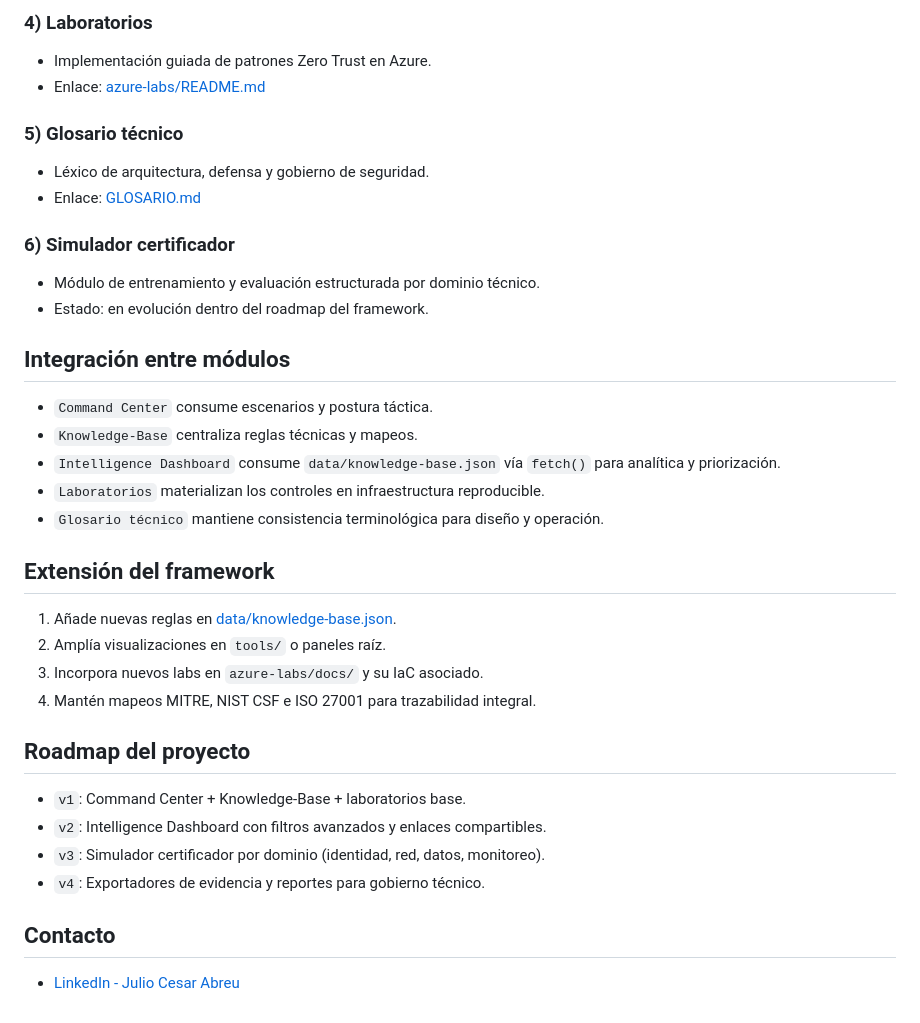
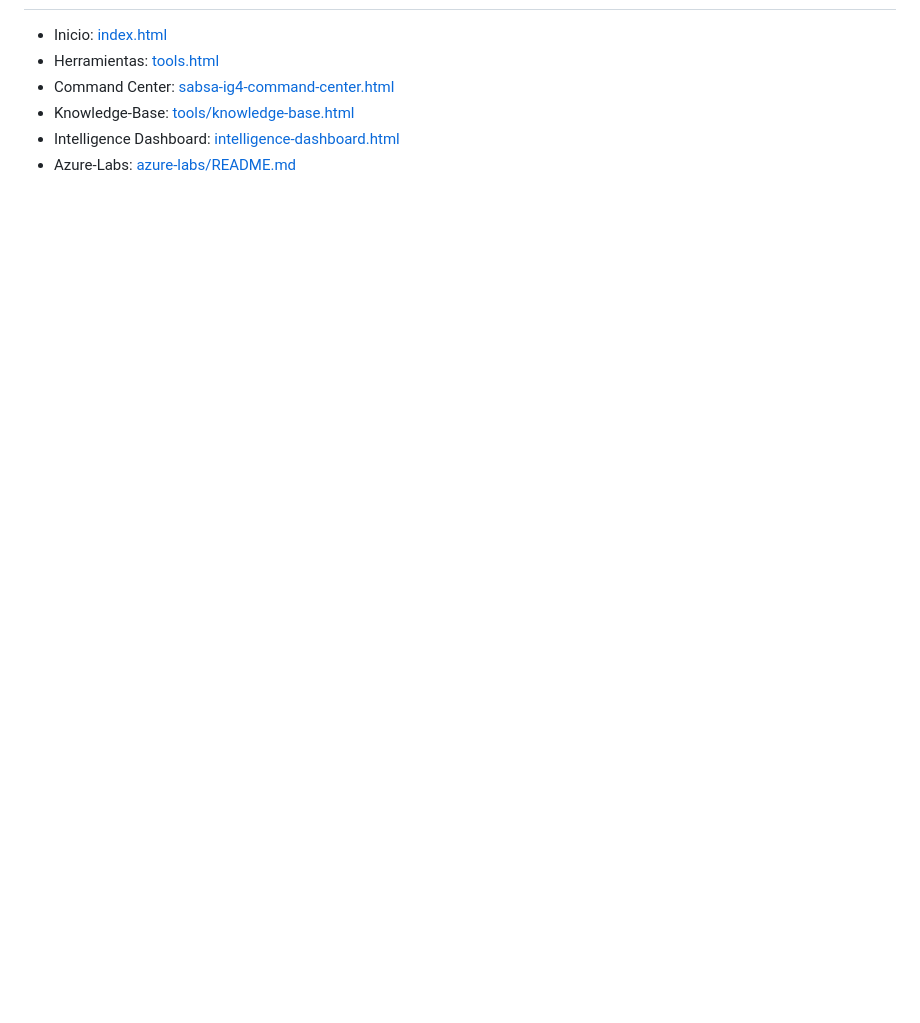
Before and after one commit to JulioCesarAbreuP/sec-architect, a Markdown page: readme.md, the part around one of its changes. Drawn GitHub-style; blank space fills up the shorter version.

```diff
--- a/readme.md
+++ b/readme.md
@@ -145,37 +73,6 @@ Combina narrativa arquitectónica, visualización operativa y trazabilidad de co
-### 4) Laboratorios
-- Implementación guiada de patrones Zero Trust en Azure.
-- Enlace: [azure-labs/README.md](azure-labs/README.md)
-
-### 5) Glosario técnico
-- Léxico de arquitectura, defensa y gobierno de seguridad.
-- Enlace: [GLOSARIO.md](GLOSARIO.md)
-
-### 6) Simulador certificador
-- Módulo de entrenamiento y evaluación estructurada por dominio técnico.
-- Estado: en evolución dentro del roadmap del framework.
-
-## Integración entre módulos
-
-- `Command Center` consume escenarios y postura táctica.
-- `Knowledge-Base` centraliza reglas técnicas y mapeos.
-- `Intelligence Dashboard` consume `data/knowledge-base.json` vía `fetch()` para analítica y priorización.
-- `Laboratorios` materializan los controles en infraestructura reproducible.
-- `Glosario técnico` mantiene consistencia terminológica para diseño y operación.
-
-## Extensión del framework
-
-1. Añade nuevas reglas en [data/knowledge-base.json](data/knowledge-base.json).
-2. Amplía visualizaciones en `tools/` o paneles raíz.
-3. Incorpora nuevos labs en `azure-labs/docs/` y su IaC asociado.
-4. Mantén mapeos MITRE, NIST CSF e ISO 27001 para trazabilidad integral.
-
-## Roadmap del proyecto
-
-- `v1`: Command Center + Knowledge-Base + laboratorios base.
-- `v2`: Intelligence Dashboard con filtros avanzados y enlaces compartibles.
-- `v3`: Simulador certificador por dominio (identidad, red, datos, monitoreo).
-- `v4`: Exportadores de evidencia y reportes para gobierno técnico.
-
-## Contacto
-
-- [LinkedIn - Julio Cesar Abreu](https://www.linkedin.com/in/juliocesarabreup)
+- Inicio: [index.html](index.html)
+- Herramientas: [tools.html](tools.html)
+- Command Center: [sabsa-ig4-command-center.html](sabsa-ig4-command-center.html)
+- Knowledge-Base: [tools/knowledge-base.html](tools/knowledge-base.html)
+- Intelligence Dashboard: [intelligence-dashboard.html](intelligence-dashboard.html)
+- Azure-Labs: [azure-labs/README.md](azure-labs/README.md)
```
Also changed, not shown: other parts of readme.md (+47 -119 lines), README_perfil_github.md (added, +57 -0 lines).
